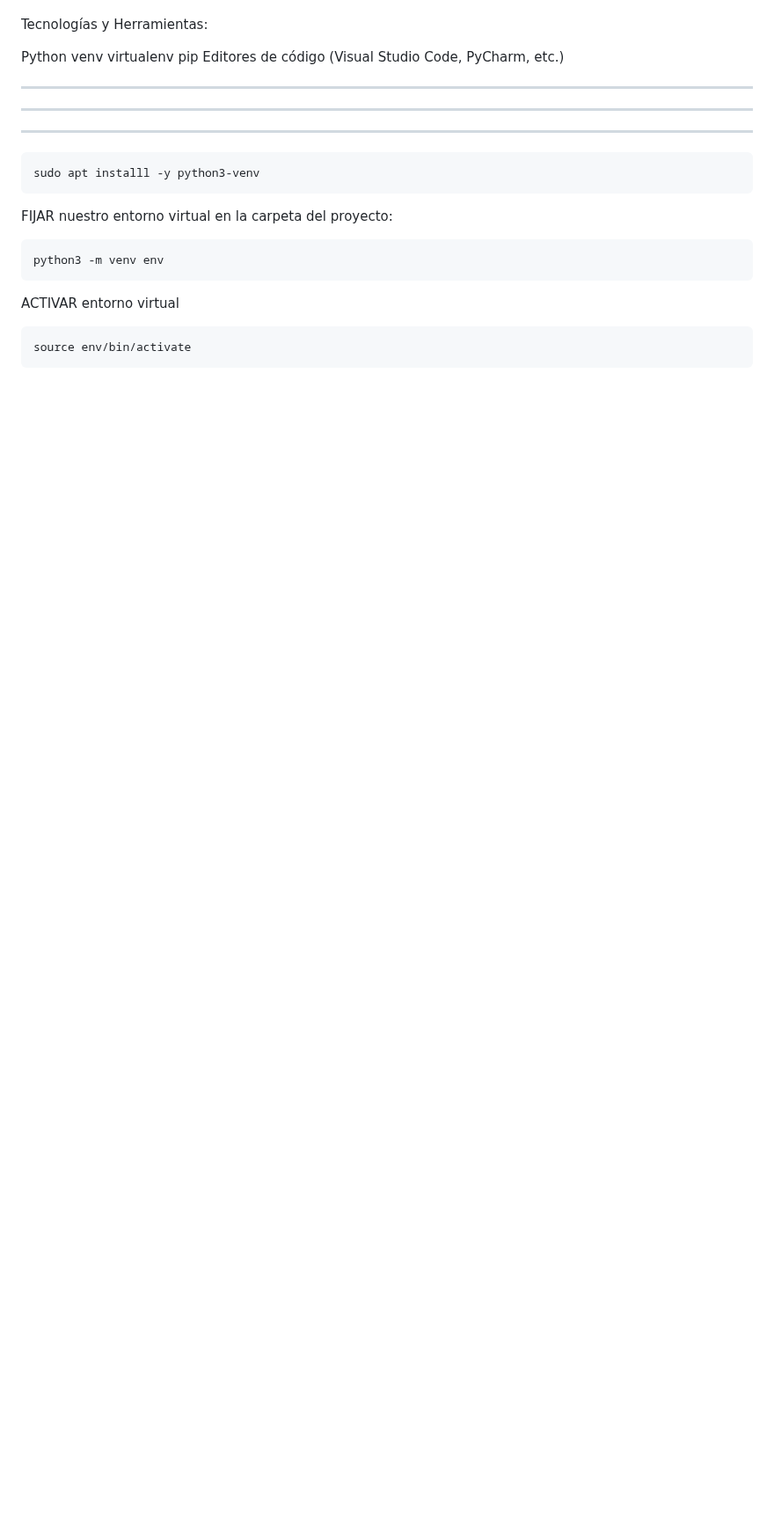
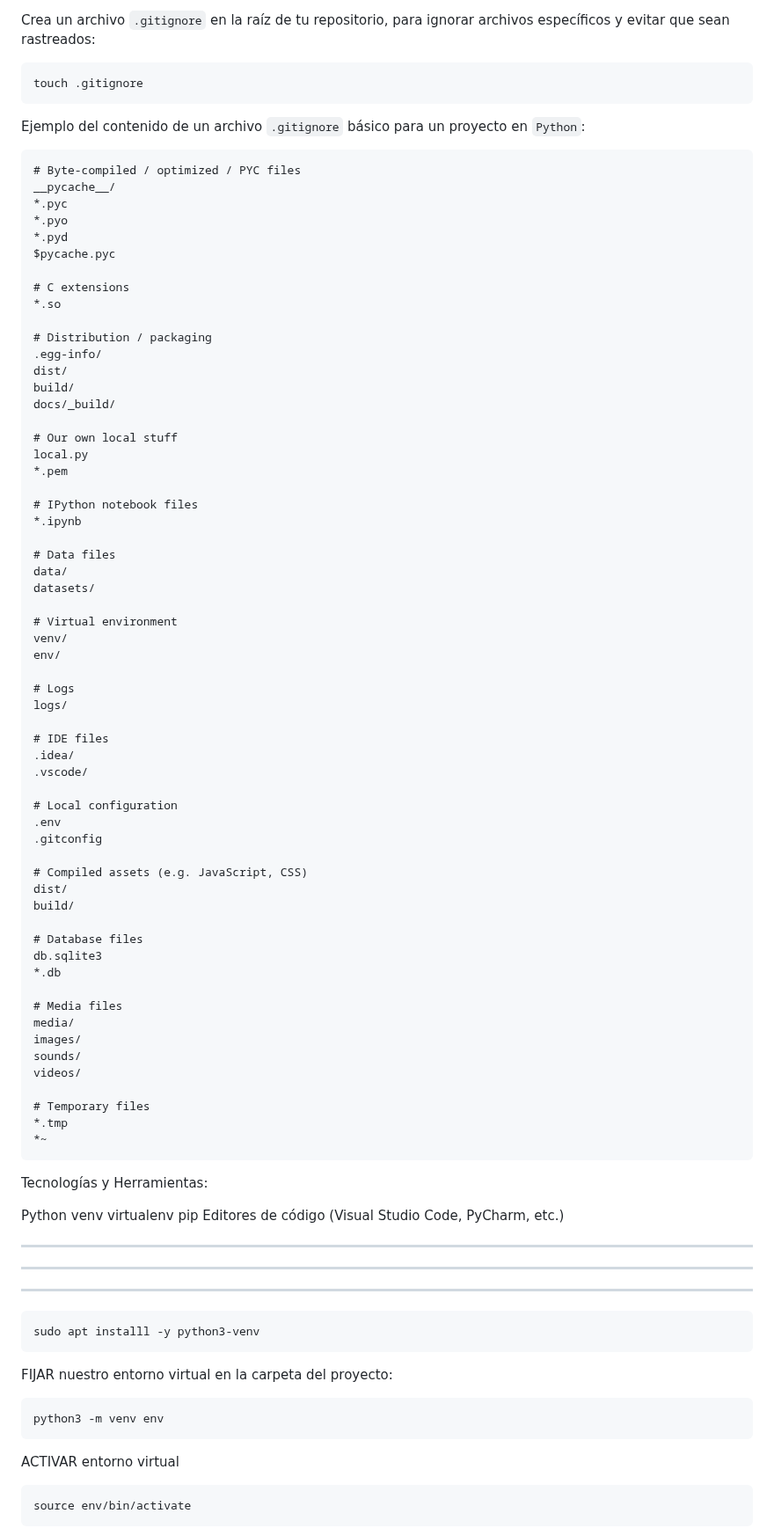
Before and after one commit to erwindevdesign/environment, a Markdown page: README.md, the part around one of its changes. Shown at 88% size. GitHub-like rendering; blank space fills up the shorter version.

Commit message:
docs: gitignore file section)

```diff
--- a/README.md
+++ b/README.md
@@ -348,4 +363,73 @@ mi_entorno_virtual/
 
+Crea un archivo `.gitignore` en la raíz de tu repositorio, para ignorar archivos específicos y evitar que sean rastreados:
+
+~~~sh
+touch .gitignore
+~~~
+
+Ejemplo del contenido de un archivo `.gitignore` básico para un proyecto en `Python`:
+
+~~~mk
+# Byte-compiled / optimized / PYC files
+__pycache__/
+*.pyc
+*.pyo
+*.pyd
+$pycache.pyc
+
+# C extensions
+*.so
+
+# Distribution / packaging
+.egg-info/
+dist/
+build/
+docs/_build/
+
+# Our own local stuff
+local.py
+*.pem
+
+# IPython notebook files
+*.ipynb
+
+# Data files
+data/
+datasets/
+
+# Virtual environment
+venv/
+env/
+
+# Logs
+logs/
+
+# IDE files
+.idea/
+.vscode/
+
+# Local configuration
+.env
+.gitconfig
+
+# Compiled assets (e.g. JavaScript, CSS)
+dist/
+build/
+
+# Database files
+db.sqlite3
+*.db
+
+# Media files
+media/
+images/
+sounds/
+videos/
+
+# Temporary files
+*.tmp
+*~
+~~~
 
 
 
```
Also changed, not shown: other parts of README.md (+84 -69 lines), note.md (+113 -0 lines).
